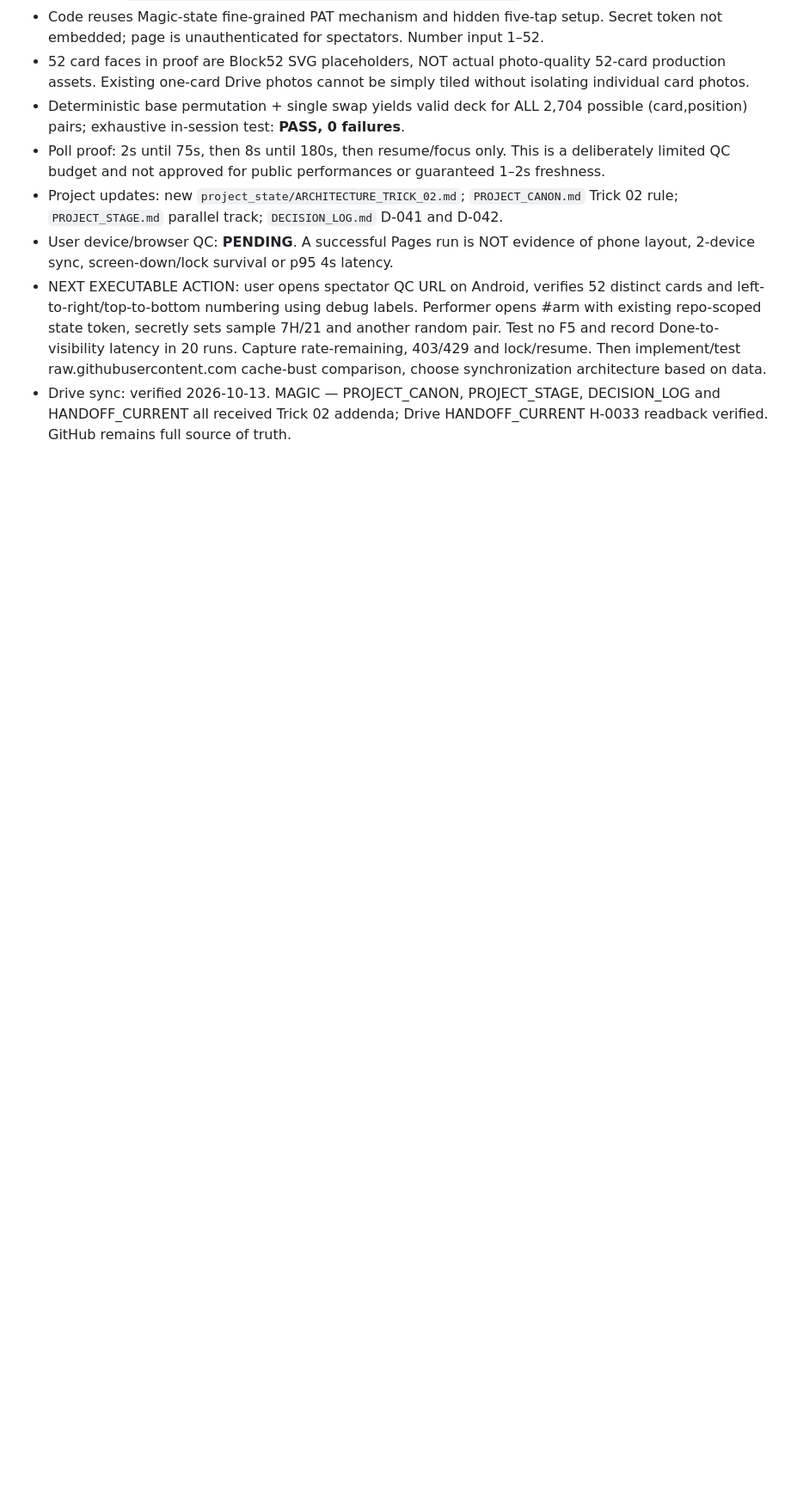
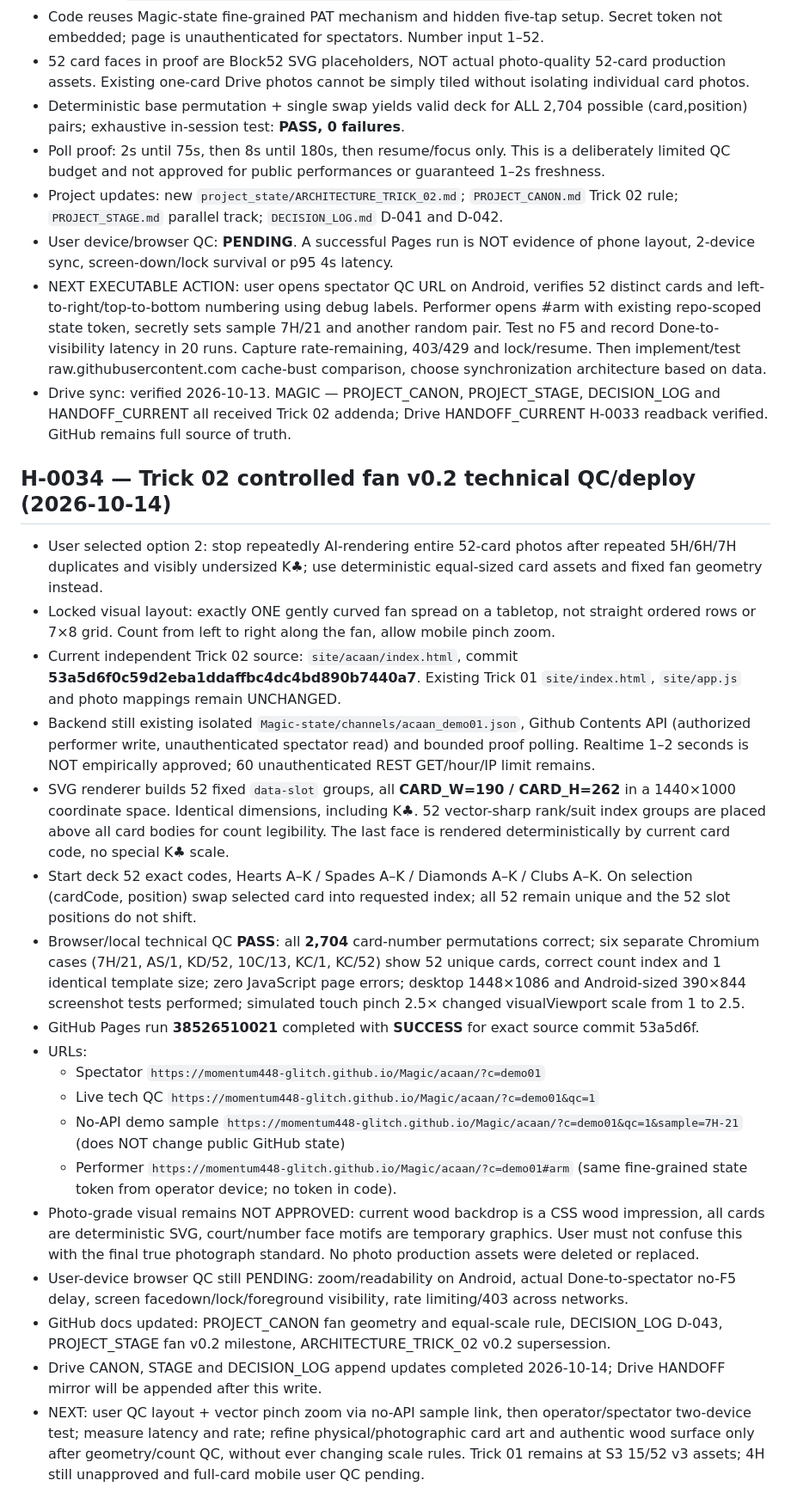
Before and after one commit to momentum448-glitch/Magic, a Markdown page: project_state/HANDOFF_CURRENT.md, the part around the change. Shown at 86% size. GitHub-like rendering; blank space fills up the shorter version.

Commit message:
H-0034 handoff: verified ACAAN fan v0.2 source and QC, isolated from Trick 01

```diff
--- a/project_state/HANDOFF_CURRENT.md
+++ b/project_state/HANDOFF_CURRENT.md
@@ -443,3 +443,25 @@ GitHub execution is available through the connected GitHub integration. AGENTS.m
 - User device/browser QC: **PENDING**. A successful Pages run is NOT evidence of phone layout, 2-device sync, screen-down/lock survival or p95 4s latency.
 - NEXT EXECUTABLE ACTION: user opens spectator QC URL on Android, verifies 52 distinct cards and left-to-right/top-to-bottom numbering using debug labels. Performer opens #arm with existing repo-scoped state token, secretly sets sample 7H/21 and another random pair. Test no F5 and record Done-to-visibility latency in 20 runs. Capture rate-remaining, 403/429 and lock/resume. Then implement/test raw.githubusercontent.com cache-bust comparison, choose synchronization architecture based on data.
 - Drive sync: verified 2026-10-13. MAGIC — PROJECT_CANON, PROJECT_STAGE, DECISION_LOG and HANDOFF_CURRENT all received Trick 02 addenda; Drive HANDOFF_CURRENT H-0033 readback verified. GitHub remains full source of truth.
+
+
+## H-0034 — Trick 02 controlled fan v0.2 technical QC/deploy (2026-10-14)
+
+- User selected option 2: stop repeatedly AI-rendering entire 52-card photos after repeated 5H/6H/7H duplicates and visibly undersized K♣; use deterministic equal-sized card assets and fixed fan geometry instead.
+- Locked visual layout: exactly ONE gently curved fan spread on a tabletop, not straight ordered rows or 7×8 grid. Count from left to right along the fan, allow mobile pinch zoom.
+- Current independent Trick 02 source: `site/acaan/index.html`, commit **53a5d6f0c59d2eba1ddaffbc4dc4bd890b7440a7**. Existing Trick 01 `site/index.html`, `site/app.js` and photo mappings remain UNCHANGED.
+- Backend still existing isolated `Magic-state/channels/acaan_demo01.json`, Github Contents API (authorized performer write, unauthenticated spectator read) and bounded proof polling. Realtime 1–2 seconds is NOT empirically approved; 60 unauthenticated REST GET/hour/IP limit remains.
+- SVG renderer builds 52 fixed `data-slot` groups, all **CARD_W=190 / CARD_H=262** in a 1440×1000 coordinate space. Identical dimensions, including K♣. 52 vector-sharp rank/suit index groups are placed above all card bodies for count legibility. The last face is rendered deterministically by current card code, no special K♣ scale.
+- Start deck 52 exact codes, Hearts A–K / Spades A–K / Diamonds A–K / Clubs A–K. On selection (cardCode, position) swap selected card into requested index; all 52 remain unique and the 52 slot positions do not shift.
+- Browser/local technical QC **PASS**: all **2,704** card-number permutations correct; six separate Chromium cases (7H/21, AS/1, KD/52, 10C/13, KC/1, KC/52) show 52 unique cards, correct count index and 1 identical template size; zero JavaScript page errors; desktop 1448×1086 and Android-sized 390×844 screenshot tests performed; simulated touch pinch 2.5× changed visualViewport scale from 1 to 2.5.
+- GitHub Pages run **38526510021** completed with **SUCCESS** for exact source commit 53a5d6f.
+- URLs:
+  - Spectator `https://momentum448-glitch.github.io/Magic/acaan/?c=demo01`
+  - Live tech QC `https://momentum448-glitch.github.io/Magic/acaan/?c=demo01&qc=1`
+  - No-API demo sample `https://momentum448-glitch.github.io/Magic/acaan/?c=demo01&qc=1&sample=7H-21` (does NOT change public GitHub state)
+  - Performer `https://momentum448-glitch.github.io/Magic/acaan/?c=demo01#arm` (same fine-grained state token from operator device; no token in code).
+- Photo-grade visual remains NOT APPROVED: current wood backdrop is a CSS wood impression, all cards are deterministic SVG, court/number face motifs are temporary graphics. User must not confuse this with the final true photograph standard. No photo production assets were deleted or replaced.
+- User-device browser QC still PENDING: zoom/readability on Android, actual Done-to-spectator no-F5 delay, screen facedown/lock/foreground visibility, rate limiting/403 across networks.
+- GitHub docs updated: PROJECT_CANON fan geometry and equal-scale rule, DECISION_LOG D-043, PROJECT_STAGE fan v0.2 milestone, ARCHITECTURE_TRICK_02 v0.2 supersession.
+- Drive CANON, STAGE and DECISION_LOG append updates completed 2026-10-14; Drive HANDOFF mirror will be appended after this write.
+- NEXT: user QC layout + vector pinch zoom via no-API sample link, then operator/spectator two-device test; measure latency and rate; refine physical/photographic card art and authentic wood surface only after geometry/count QC, without ever changing scale rules. Trick 01 remains at S3 15/52 v3 assets; 4H still unapproved and full-card mobile user QC pending.
```
